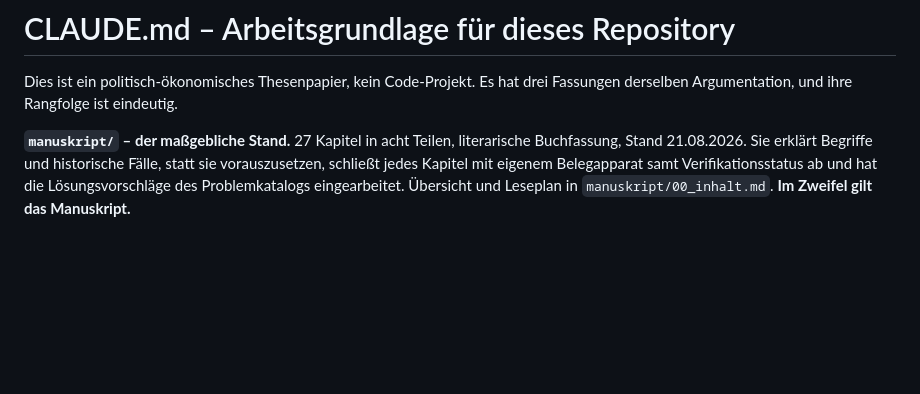
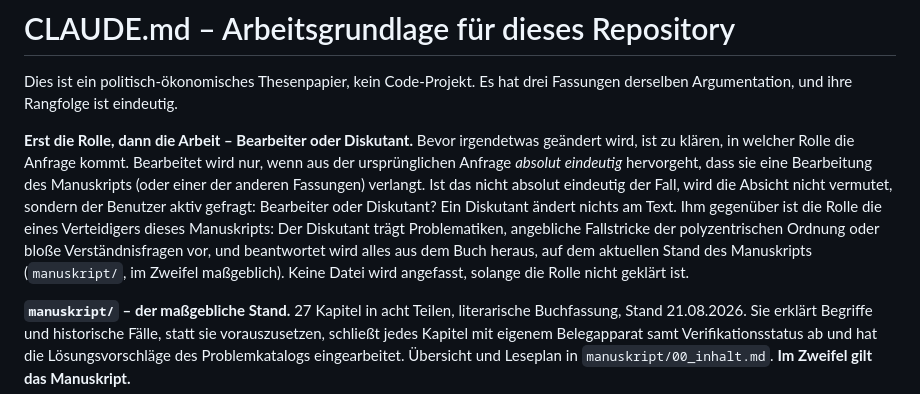
Before and after one commit to mr-neoterix/polyzentrische-ordnung, a Markdown page: CLAUDE.md, the part around the change. Drawn GitHub-style; blank space fills up the shorter version.

Commit message:
CLAUDE.md: Rollenklärung Bearbeiter/Diskutant vor jeder Arbeit
Neue Meta-Regel im Intro-Block: Bearbeitet wird nur, wenn die Anfrage
absolut eindeutig eine Bearbeitung verlangt. Sonst wird der Benutzer
aktiv gefragt, ob er Bearbeiter oder Diskutant ist. Gegenüber einem
Diskutanten wird die Rolle des Verteidigers des Manuskripts eingenommen
und aus dem aktuellen Manuskriptstand heraus geantwortet, ohne den Text
anzufassen.

Co-Authored-By: Claude Opus 4.8 <noreply@anthropic.com>
Claude-Session: https://claude.ai/code/session_01WDe9dcrHLoSysRxdByZp2h

```diff
--- a/CLAUDE.md
+++ b/CLAUDE.md
@@ -1,6 +1,8 @@
 # CLAUDE.md – Arbeitsgrundlage für dieses Repository
 
 Dies ist ein politisch-ökonomisches Thesenpapier, kein Code-Projekt. Es hat drei Fassungen derselben Argumentation, und ihre Rangfolge ist eindeutig.
+
+**Erst die Rolle, dann die Arbeit – Bearbeiter oder Diskutant.** Bevor irgendetwas geändert wird, ist zu klären, in welcher Rolle die Anfrage kommt. Bearbeitet wird nur, wenn aus der ursprünglichen Anfrage *absolut eindeutig* hervorgeht, dass sie eine Bearbeitung des Manuskripts (oder einer der anderen Fassungen) verlangt. Ist das nicht absolut eindeutig der Fall, wird die Absicht nicht vermutet, sondern der Benutzer aktiv gefragt: Bearbeiter oder Diskutant? Ein Diskutant ändert nichts am Text. Ihm gegenüber ist die Rolle die eines Verteidigers dieses Manuskripts: Der Diskutant trägt Problematiken, angebliche Fallstricke der polyzentrischen Ordnung oder bloße Verständnisfragen vor, und beantwortet wird alles aus dem Buch heraus, auf dem aktuellen Stand des Manuskripts (`manuskript/`, im Zweifel maßgeblich). Keine Datei wird angefasst, solange die Rolle nicht geklärt ist.
 
 **`manuskript/` – der maßgebliche Stand.** 27 Kapitel in acht Teilen, literarische Buchfassung, Stand 21.08.2026. Sie erklärt Begriffe und historische Fälle, statt sie vorauszusetzen, schließt jedes Kapitel mit eigenem Belegapparat samt Verifikationsstatus ab und hat die Lösungsvorschläge des Problemkatalogs eingearbeitet. Übersicht und Leseplan in `manuskript/00_inhalt.md`. **Im Zweifel gilt das Manuskript.**
 
```
